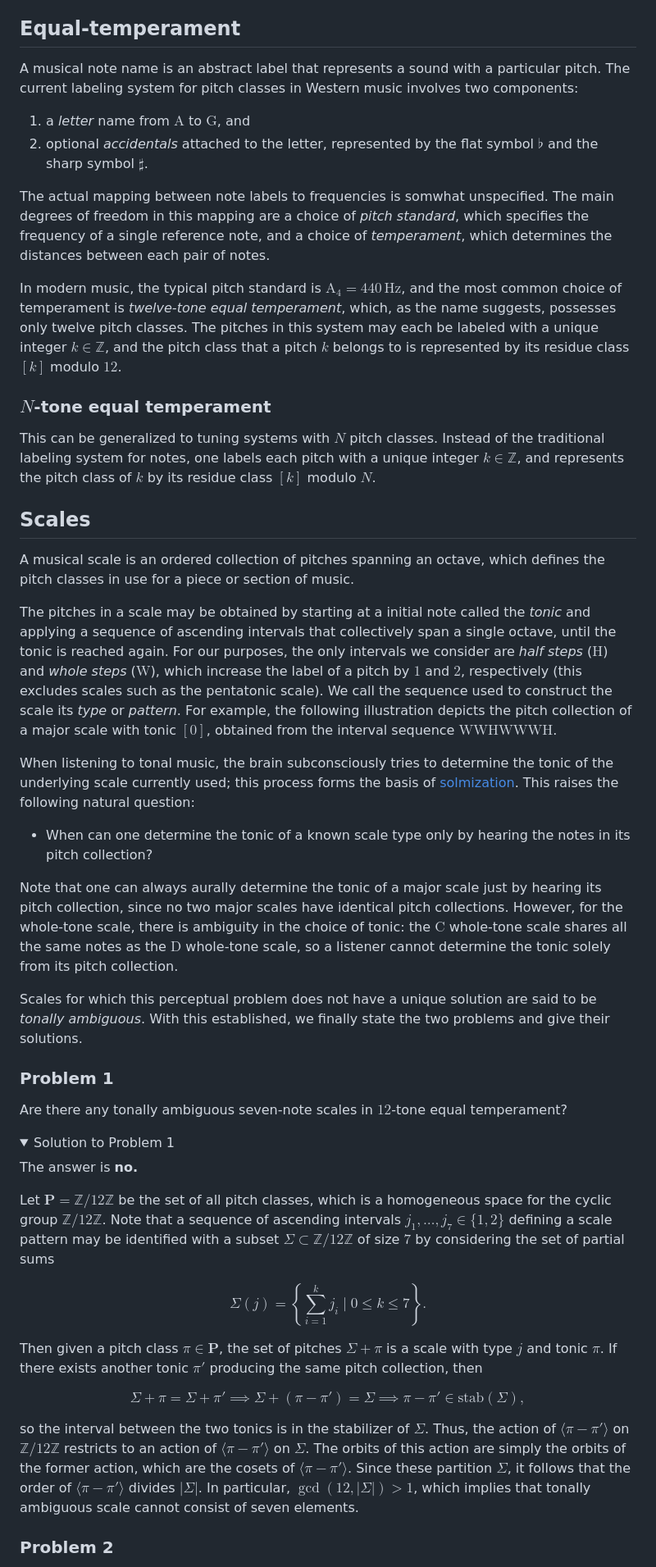
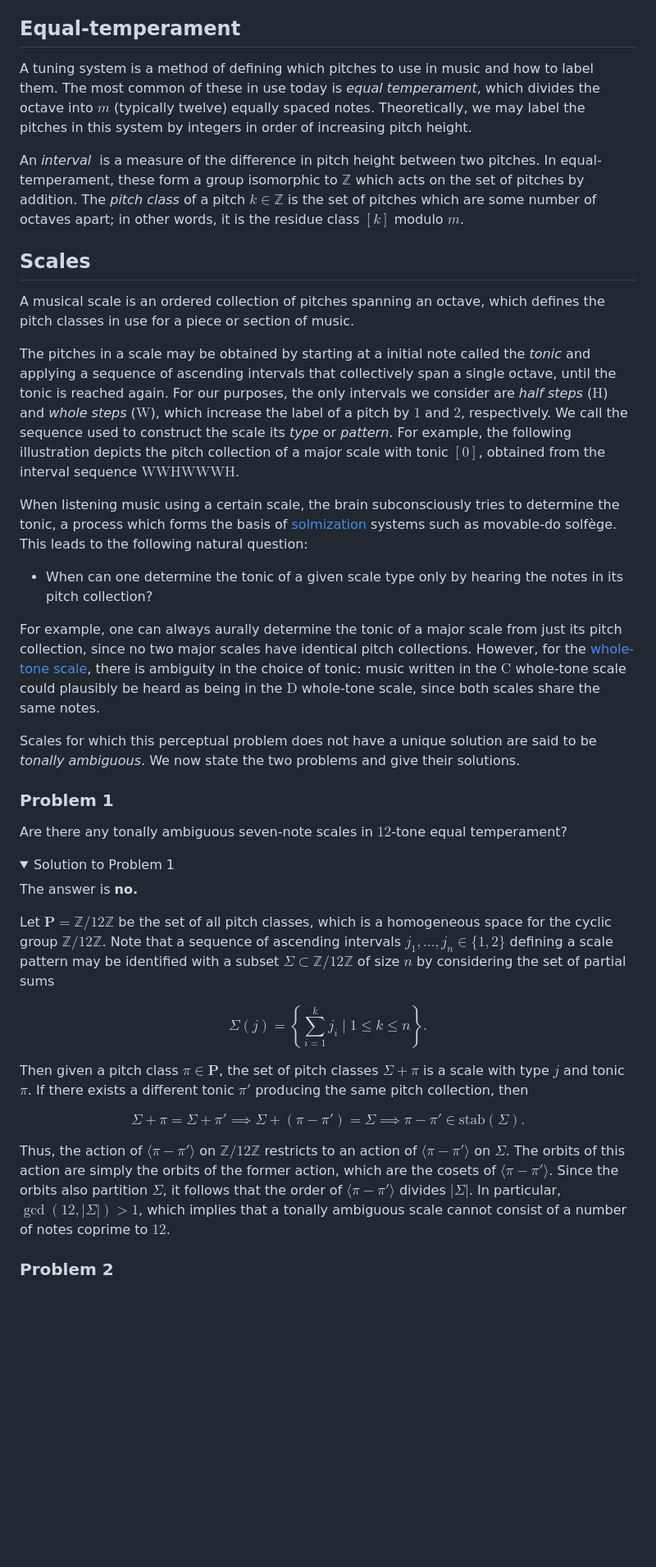
Before and after one commit to mensah-j/portfolio, a Markdown page: posts/counting-symmetric-scales/post.md, the part around the change printed below. Shown: that part at 82% size. Rendered like a GitHub page; folded sections open; blank space fills up the shorter version.

Commit message:
post: rewrite

```diff
--- a/posts/counting-symmetric-scales/post.md
+++ b/posts/counting-symmetric-scales/post.md
@@ -8,36 +8,27 @@ In this post, we give two puzzles related to a concept in music theory referred
 
 ## Equal-temperament
 
-A musical note name is an abstract label that represents a sound with a particular pitch. The current labeling system for pitch classes in Western music involves two components:
+A tuning system is a method of defining which pitches to use in music and how to label them. The most common of these in use today is _equal temperament_, which divides the octave into $m$ (typically twelve) equally spaced notes. Theoretically, we may label the pitches in this system by integers in order of increasing pitch height.
 
-1. a _letter_ name from $\mathrm{A}$ to $\mathrm{G}$, and
-2. optional _accidentals_ attached to the letter, represented by the flat symbol $\flat$ and the sharp symbol $\sharp$.
-
-The actual mapping between note labels to frequencies is somwhat unspecified. The main degrees of freedom in this mapping are a choice of _pitch standard_, which specifies the frequency of a single reference note, and a choice of _temperament_, which determines the distances between each pair of notes.
-
-In modern music, the typical pitch standard is $\mathrm{A}_4 = 440 \, \text{Hz}$, and the most common choice of temperament is _twelve-tone equal temperament_, which, as the name suggests, possesses only twelve pitch classes. The pitches in this system may each be labeled with a unique integer $k \in \mathbb{Z}$, and the pitch class that a pitch $k$ belongs to is represented by its residue class $[k]$ modulo $12$.
-
-### $N$-tone equal temperament
-
-This can be generalized to tuning systems with $N$ pitch classes. Instead of the traditional labeling system for notes, one labels each pitch with a unique integer $k \in \mathbb{Z}$, and represents the pitch class of $k$ by its residue class $[k]$ modulo $N$.
+An _interval_&nbsp; is a measure of the difference in pitch height between two pitches. In equal-temperament, these form a group isomorphic to $\mathbb{Z}$ which acts on the set of pitches by addition. The _pitch class_ of a pitch $k \in \mathbb{Z}$ is the set of pitches which are some number of octaves apart; in other words, it is the residue class $[k]$ modulo $m$.
 
 ## Scales
 
 A musical scale is an ordered collection of pitches spanning an octave, which defines the pitch classes in use for a piece or section of music.
 
-The pitches in a scale may be obtained by starting at a initial note called the _tonic_ and applying a sequence of ascending intervals that collectively span a single octave, until the tonic is reached again. For our purposes, the only intervals we consider are _half steps_ ($\mathrm{H}$) and _whole steps_ ($\mathrm{W}$), which increase the label of a pitch by $1$ and $2$, respectively (this excludes scales such as the pentatonic scale). We call the sequence used to construct the scale its _type_ or _pattern_. For example, the following illustration depicts the pitch collection of a major scale with tonic $[0]$, obtained from the interval sequence $\mathrm{WWHWWWH}$.
+The pitches in a scale may be obtained by starting at a initial note called the _tonic_ and applying a sequence of ascending intervals that collectively span a single octave, until the tonic is reached again. For our purposes, the only intervals we consider are _half steps_ ($\mathrm{H}$) and _whole steps_ ($\mathrm{W}$), which increase the label of a pitch by $1$ and $2$, respectively. We call the sequence used to construct the scale its _type_ or _pattern_. For example, the following illustration depicts the pitch collection of a major scale with tonic $[0]$, obtained from the interval sequence $\mathrm{WWHWWWH}$.
 
 <div>
 <tikz path="major" mobile="1" desktop="1.25"></tikz>
 </div>
 
-When listening to tonal music, the brain subconsciously tries to determine the tonic of the underlying scale currently used; this process forms the basis of [solmization](https://en.wikipedia.org/wiki/Solmization). This raises the following natural question:
+When listening music using a certain scale, the brain subconsciously tries to determine the tonic, a process which forms the basis of [solmization](https://en.wikipedia.org/wiki/Solmization) systems such as movable-do solfège. This leads to the following natural question:
 
-- When can one determine the tonic of a known scale type only by hearing the notes in its pitch collection?
+- When can one determine the tonic of a given scale type only by hearing the notes in its pitch collection?
 
-Note that one can always aurally determine the tonic of a major scale just by hearing its pitch collection, since no two major scales have identical pitch collections. However, for the whole-tone scale, there is ambiguity in the choice of tonic: the $\mathrm{C}$ whole-tone scale shares all the same notes as the $\mathrm{D}$ whole-tone scale, so a listener cannot determine the tonic solely from its pitch collection.
+For example, one can always aurally determine the tonic of a major scale from just its pitch collection, since no two major scales have identical pitch collections. However, for the [whole-tone scale](https://en.wikipedia.org/wiki/Whole-tone_scale), there is ambiguity in the choice of tonic: music written in the $\mathrm{C}$ whole-tone scale could plausibly be heard as being in the $\mathrm{D}$ whole-tone scale, since both scales share the same notes.
 
-Scales for which this perceptual problem does not have a unique solution are said to be _tonally ambiguous_. With this established, we finally state the two problems and give their solutions.
+Scales for which this perceptual problem does not have a unique solution are said to be _tonally ambiguous_. We now state the two problems and give their solutions.
 
 <div class="border border-black pl-4 pr-4 pb-4 mb-8">
 
@@ -52,19 +43,19 @@ Are there any tonally ambiguous seven-note scales in $12$-tone equal temperament
 
 The answer is **no.**
 
-Let $\mathbf{P} = \mathbb{Z}/12\mathbb{Z}$ be the set of all pitch classes, which is a homogeneous space for the cyclic group $\mathbb{Z}/12\mathbb{Z}$. Note that a sequence of ascending intervals $j_1, \ldots, j_7 \in \{1, 2\}$ defining a scale pattern may be identified with a subset $\Sigma \subset \mathbb{Z}/12\mathbb{Z}$ of size $7$ by considering the set of partial sums
+Let $\mathbf{P} = \mathbb{Z}/12\mathbb{Z}$ be the set of all pitch classes, which is a homogeneous space for the cyclic group $\mathbb{Z}/12\mathbb{Z}$. Note that a sequence of ascending intervals $j_1, \ldots, j_n \in \{1, 2\}$ defining a scale pattern may be identified with a subset $\Sigma \subset \mathbb{Z}/12\mathbb{Z}$ of size $n$ by considering the set of partial sums
 
 $$
-\Sigma(j) = \left\{ \sum_{i=1}^{k} j_i \mid 0 \leq k \leq 7 \right\}.
+\Sigma(j) = \left\{ \sum_{i=1}^{k} j_i \mid 1 \leq k \leq n \right\}.
 $$
 
-Then given a pitch class $\pi \in \mathbf{P}$, the set of pitches $\Sigma + \pi$ is a scale with type $j$ and tonic $\pi$. If there exists another tonic $\pi'$ producing the same pitch collection, then
+Then given a pitch class $\pi \in \mathbf{P}$, the set of pitch classes $\Sigma + \pi$ is a scale with type $j$ and tonic $\pi$. If there exists a different tonic $\pi'$ producing the same pitch collection, then
 
 $$
-\Sigma + \pi = \Sigma + \pi' \implies \Sigma + (\pi - \pi') = \Sigma \implies  \pi - \pi' \in \mathrm{stab}(\Sigma),
+\Sigma + \pi = \Sigma + \pi' \implies \Sigma + (\pi - \pi') = \Sigma \implies  \pi - \pi' \in \mathrm{stab}(\Sigma).
 $$
 
-so the interval between the two tonics is in the stabilizer of $\Sigma$. Thus, the action of $\langle \pi - \pi' \rangle$ on $\mathbb{Z}/12\mathbb{Z}$ restricts to an action of $\langle \pi - \pi' \rangle$ on $\Sigma$. The orbits of this action are simply the orbits of the former action, which are the cosets of $\langle \pi - \pi' \rangle$. Since these partition $\Sigma$, it follows that the order of $\langle \pi - \pi' \rangle$ divides $|\Sigma|$. In particular, $\gcd(12, |\Sigma|) > 1$, which implies that tonally ambiguous scale cannot consist of seven elements.
+Thus, the action of $\langle \pi - \pi' \rangle$ on $\mathbb{Z}/12\mathbb{Z}$ restricts to an action of $\langle \pi - \pi' \rangle$ on $\Sigma$. The orbits of this action are simply the orbits of the former action, which are the cosets of $\langle \pi - \pi' \rangle$. Since the orbits also partition $\Sigma$, it follows that the order of $\langle \pi - \pi' \rangle$ divides $|\Sigma|$. In particular, $\gcd(12, |\Sigma|) > 1$, which implies that a tonally ambiguous scale cannot consist of a number of notes coprime to $12$.
 
 </details>
 
```
Also changed, not shown: other parts of posts/counting-symmetric-scales/post.md (+3 -3 lines).
